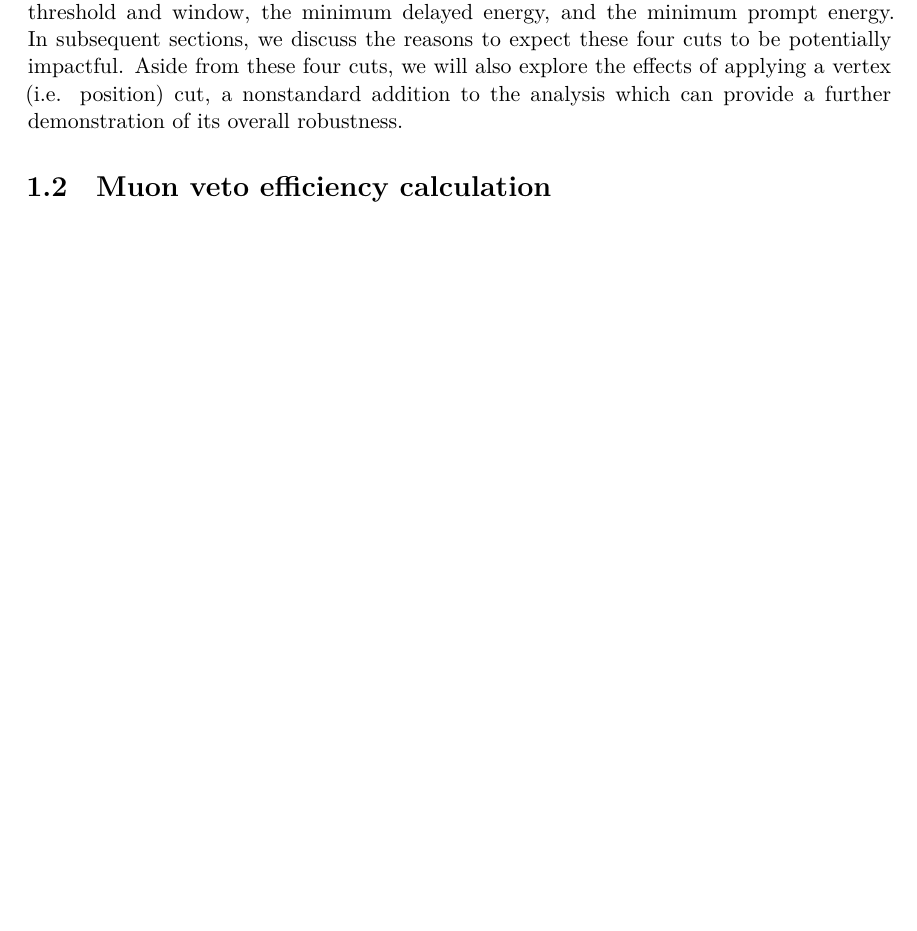
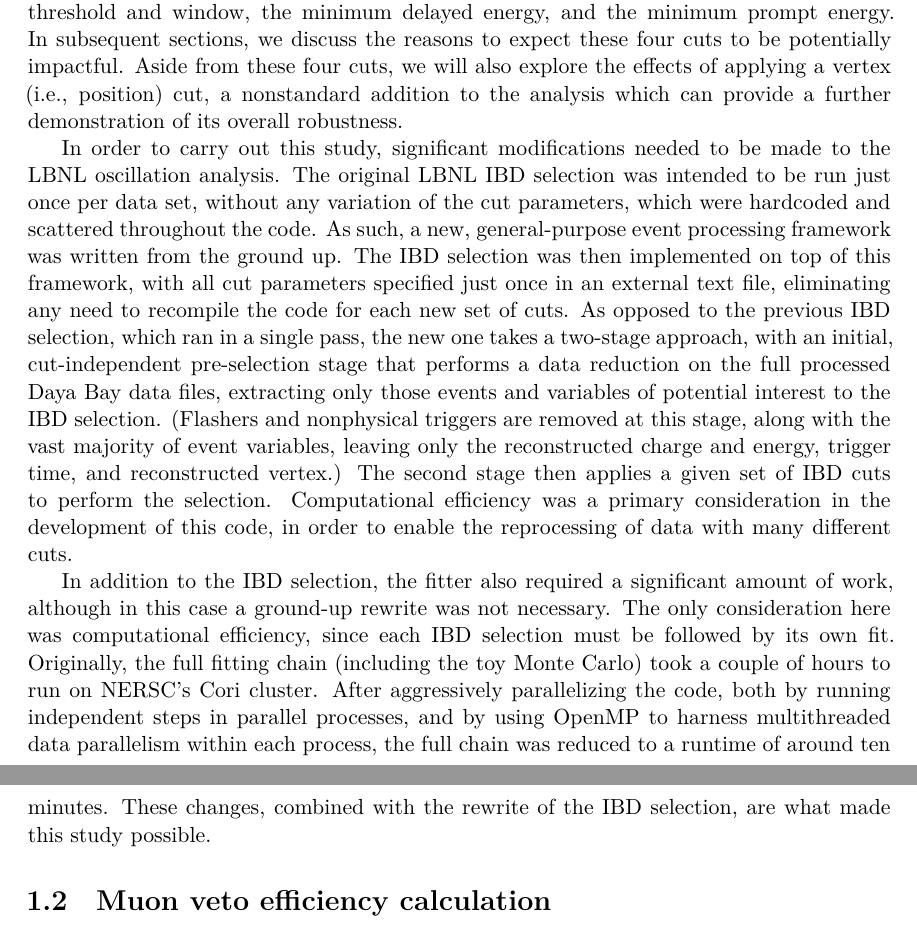
Before and after one commit to mjkramer/thesis, a LaTeX thesis (chapters/CutVary.tex): part of page 2 of 3 before the commit and two parts of pages 2 and 3 of 3 after it, the two joined at a grey line, cut so that both start at the same text, the shorter picture padded with empty space. Compiled offline with XeLaTeX.

Commit message:
More CutVary

```diff
--- a/chapters/CutVary.tex
+++ b/chapters/CutVary.tex
@@ -23,7 +23,11 @@ In total, there are 12 cut parameters that enter the IBD selection:
 \item Shower muon charge threshold and veto time
 \end{itemize}
 
-We do not separately consider the parameters of the decoupled multiplicity cut (DMC), as these are fixed by the prompt/delayed energy and time separation cuts. Among the 12 cuts listed above, most will, upon varying, have minimal impact on the analysis. The maximum prompt/delayed energy of 12~MeV is well above the endpoint of both spectra. Likewise, there are very few events at the time-separation limits of 1 and 200~\us. The shower muon veto window is three orders of magnitude longer than that of the WP and AD muon vetos; thus, as long as the latter two vetos can identify muons with $\sim$100\% efficiency while vetoing sufficiently long to remove prompt cosmogenic events, they are ``good enough''. This leaves four cuts which may have a significant effect upon the analysis: The shower muon threshold and window, the minimum delayed energy, and the minimum prompt energy. In subsequent sections, we discuss the reasons to expect these four cuts to be potentially impactful. Aside from these four cuts, we will also explore the effects of applying a vertex (i.e. position) cut, a nonstandard addition to the analysis which can provide a further demonstration of its overall robustness.
+We do not separately consider the parameters of the decoupled multiplicity cut (DMC), as these are fixed by the prompt/delayed energy and time separation cuts. Among the 12 cuts listed above, most will, upon varying, have minimal impact on the analysis. The maximum prompt/delayed energy of 12~MeV is well above the endpoint of both spectra. Likewise, there are very few events at the time-separation limits of 1 and 200~\us. The shower muon veto window is three orders of magnitude longer than that of the WP and AD muon vetos; thus, as long as the latter two vetos can identify muons with $\sim$100\% efficiency while vetoing sufficiently long to remove prompt cosmogenic events, they are ``good enough''. This leaves four cuts which may have a significant effect upon the analysis: The shower muon threshold and window, the minimum delayed energy, and the minimum prompt energy. In subsequent sections, we discuss the reasons to expect these four cuts to be potentially impactful. Aside from these four cuts, we will also explore the effects of applying a vertex (i.e., position) cut, a nonstandard addition to the analysis which can provide a further demonstration of its overall robustness.
+
+In order to carry out this study, significant modifications needed to be made to the LBNL oscillation analysis. The original LBNL IBD selection was intended to be run just once per data set, without any variation of the cut parameters, which were hardcoded and scattered throughout the code. As such, a new, general-purpose event processing framework was written from the ground up. The IBD selection was then implemented on top of this framework, with all cut parameters specified just once in an external text file, eliminating any need to recompile the code for each new set of cuts. As opposed to the previous IBD selection, which ran in a single pass, the new one takes a two-stage approach, with an initial, cut-independent pre-selection stage that performs a data reduction on the full processed Daya Bay data files, extracting only those events and variables of potential interest to the IBD selection. (Flashers and nonphysical triggers are removed at this stage, along with the vast majority of event variables, leaving only the reconstructed charge and energy, trigger time, and reconstructed vertex.) The second stage then applies a given set of IBD cuts to perform the selection. Computational efficiency was a primary consideration in the development of this code, in order to enable the reprocessing of data with many different cuts.
+
+In addition to the IBD selection, the fitter also required a significant amount of work, although in this case a ground-up rewrite was not necessary. The only consideration here was computational efficiency, since each IBD selection must be followed by its own fit. Originally, the full fitting chain (including the toy Monte Carlo) took a couple of hours to run on NERSC's Cori cluster. After aggressively parallelizing the code, both by running independent steps in parallel processes, and by using OpenMP to harness multithreaded data parallelism within each process, the full chain was reduced to a runtime of around ten minutes. These changes, combined with the rewrite of the IBD selection, are what made this study possible.
 
 \section{Muon veto efficiency calculation}
 \label{sec:cutVaryMuVetoEff}
```
